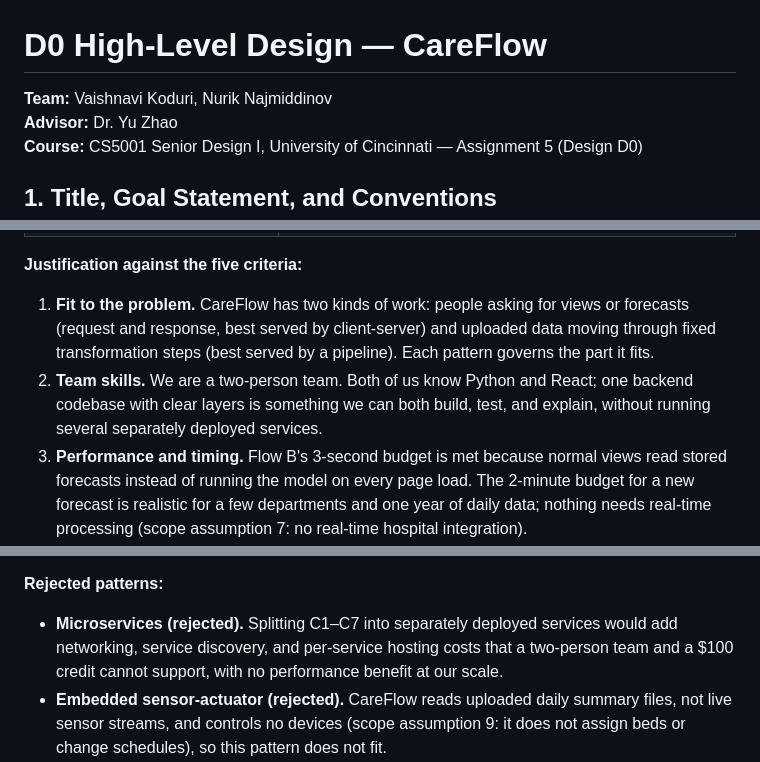
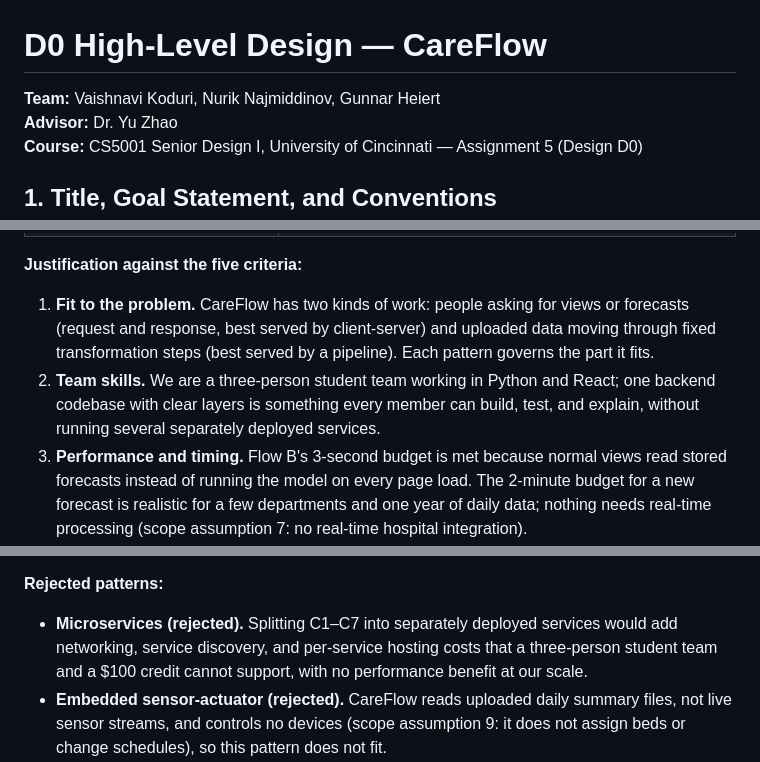
Before and after one commit to nurick-uc/CareFlow, a Markdown page: Design_Diagrams/D0_High_Level_Design.md, 3 parts joined by grey strips. Rendered like a GitHub page.

```diff
--- a/Design_Diagrams/D0_High_Level_Design.md
+++ b/Design_Diagrams/D0_High_Level_Design.md
@@ -1,6 +1,6 @@
 # D0 High-Level Design — CareFlow
 
-**Team:** Vaishnavi Koduri, Nurik Najmiddinov\
+**Team:** Vaishnavi Koduri, Nurik Najmiddinov, Gunnar Heiert\
 **Advisor:** Dr. Yu Zhao\
 **Course:** CS5001 Senior Design I, University of Cincinnati — Assignment 5 (Design D0)
 
@@ -109,14 +134,14 @@ CareFlow has **two distinct flows**, and both are drawn (source file: `D0_Data_F
 **Justification against the five criteria:**
 
 1. **Fit to the problem.** CareFlow has two kinds of work: people asking for views or forecasts (request and response, best served by client-server) and uploaded data moving through fixed transformation steps (best served by a pipeline). Each pattern governs the part it fits.
-2. **Team skills.** We are a two-person team. Both of us know Python and React; one backend codebase with clear layers is something we can both build, test, and explain, without running several separately deployed services.
+2. **Team skills.** We are a three-person student team working in Python and React; one backend codebase with clear layers is something every member can build, test, and explain, without running several separately deployed services.
 3. **Performance and timing.** Flow B's 3-second budget is met because normal views read stored forecasts instead of running the model on every page load. The 2-minute budget for a new forecast is realistic for a few departments and one year of daily data; nothing needs real-time processing (scope assumption 7: no real-time hospital integration).
 4. **Scalability.** Expected load is a handful of staff users and a few departments, so one small server is enough. Because the pipeline stages already have clean interfaces (I5, I6, I8, I10, I12), any stage can later move to its own service if load grows.
 5. **Hardware and budget constraints.** There is no special hardware; CareFlow is a web application. Our Week 3 constraints (no funding beyond the Azure for Students credit; aggregated data only, no patient-identifiable records) favor one small Azure app plus one small database and training models on our own laptops rather than paying for cloud GPUs.
 
 **Rejected patterns:**
 
-- **Microservices (rejected).** Splitting C1–C7 into separately deployed services would add networking, service discovery, and per-service hosting costs that a two-person team and a $100 credit cannot support, with no performance benefit at our scale.
+- **Microservices (rejected).** Splitting C1–C7 into separately deployed services would add networking, service discovery, and per-service hosting costs that a three-person student team and a $100 credit cannot support, with no performance benefit at our scale.
 - **Embedded sensor-actuator (rejected).** CareFlow reads uploaded daily summary files, not live sensor streams, and controls no devices (scope assumption 9: it does not assign beds or change schedules), so this pattern does not fit.
 - **Pure pipeline for everything (rejected).** Users need on-demand answers (choosing a department, requesting a new forecast), which a one-way pipeline cannot provide.
 
```
Also changed, not shown: other parts of Design_Diagrams/D0_High_Level_Design.md (+42 -17 lines), Design_Diagrams/D0_Block_Diagram.png, Design_Diagrams/D0_Data_Flow.png, 3 other files.
